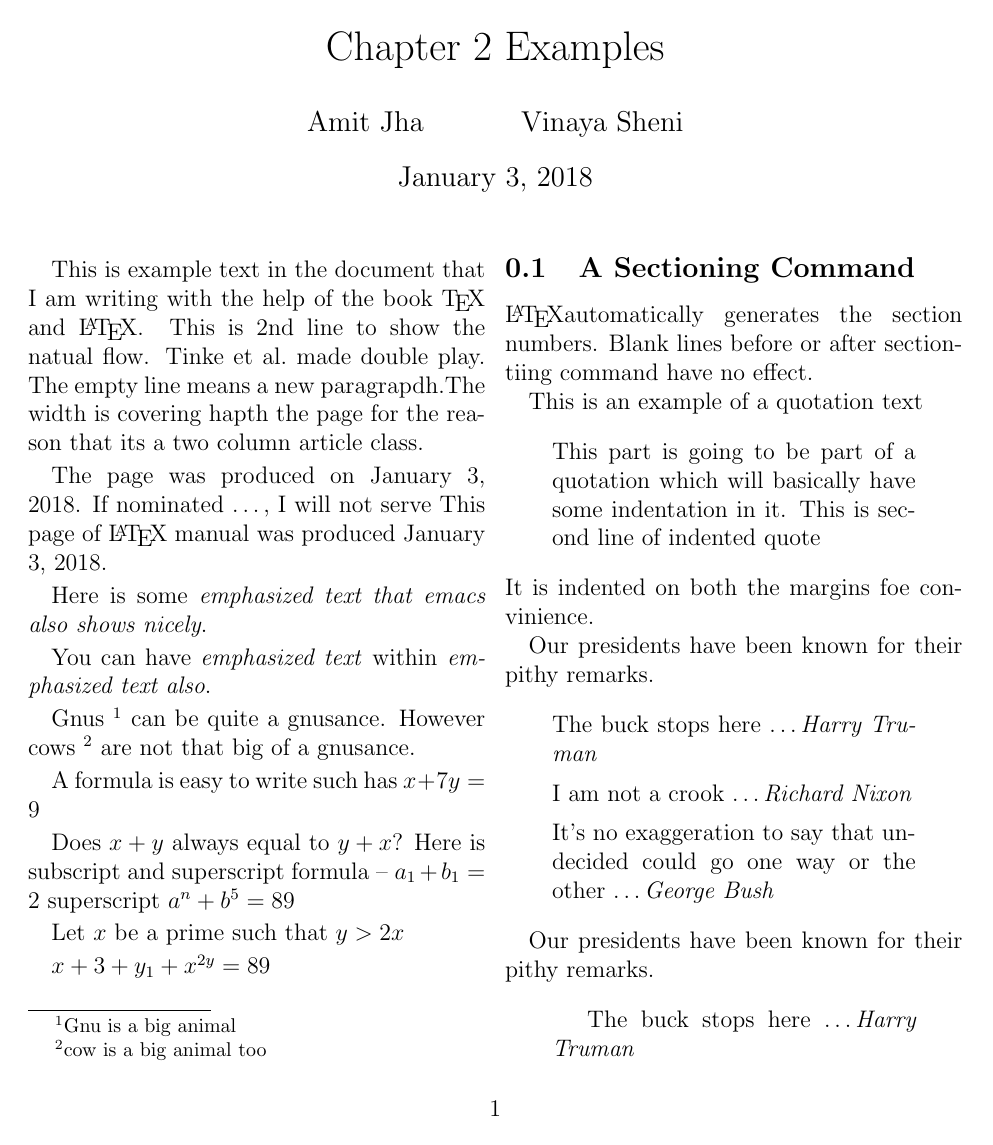
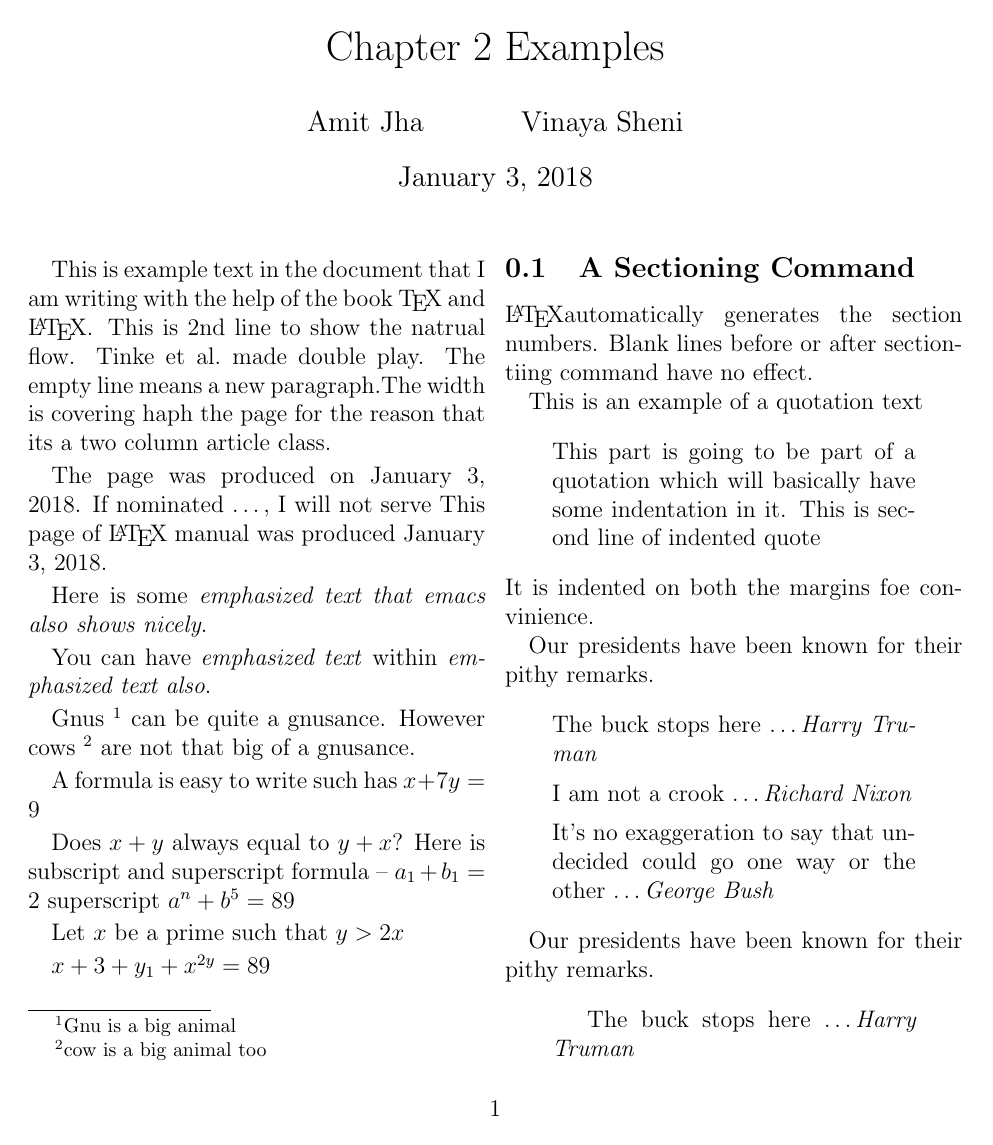
Before and after one commit to amitnjha/latexbook, a LaTeX document (chapter2.tex): page 1 of 2. Compiled offline with pdfLaTeX.

Commit message:
Update chapter2.tex

```diff
--- a/chapter2.tex
+++ b/chapter2.tex
@@ -9,9 +9,9 @@
 \maketitle
 
 This is example text in the document that I am writing with the help of the book \TeX \ and \LaTeX.
-This is 2nd line to show the natual flow.
+This is 2nd line to show the natrual flow.
 Tinke et al.\  made double play.
-The empty line means a new paragrapdh.The width is covering hapth the page for the reason that its a two column article class.
+The empty line means a new paragraph.The width is covering haph the page for the reason that its a two column article class.
 
 The page was produced on \today.
 If nominated \ldots, I will not serve
```
